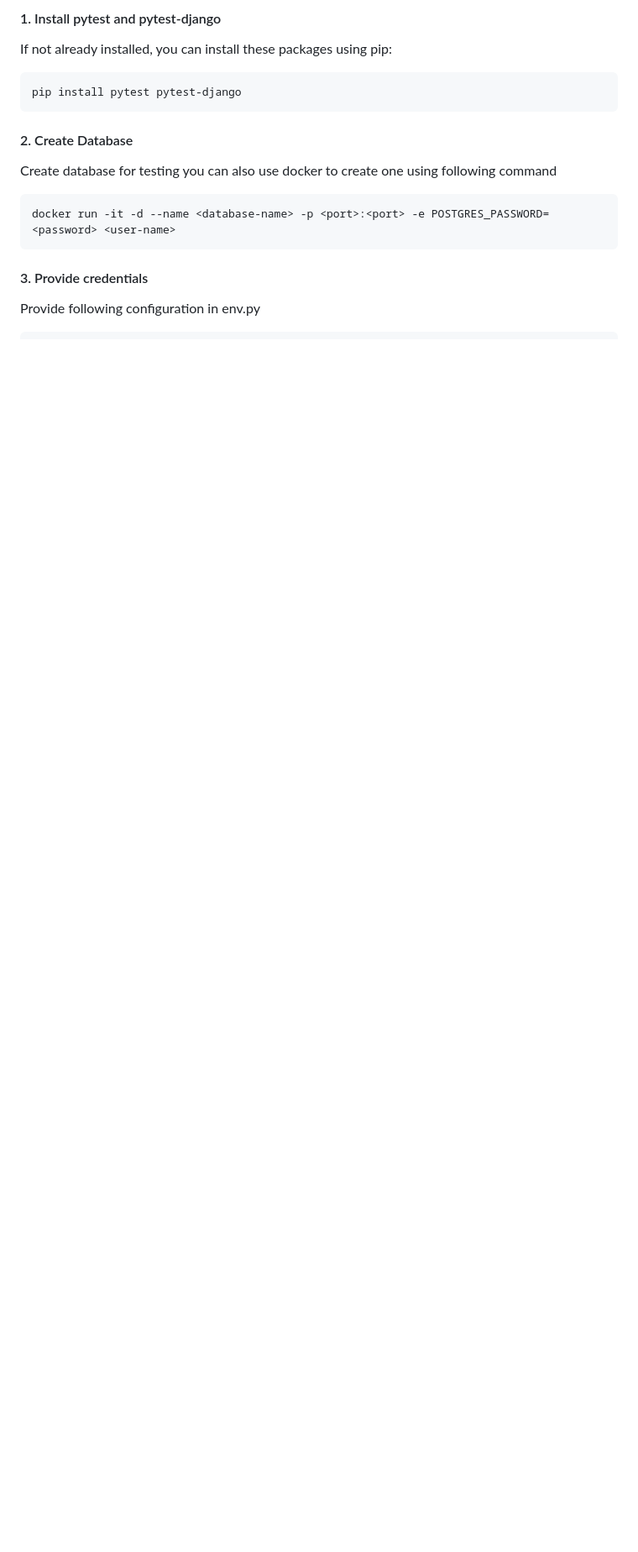
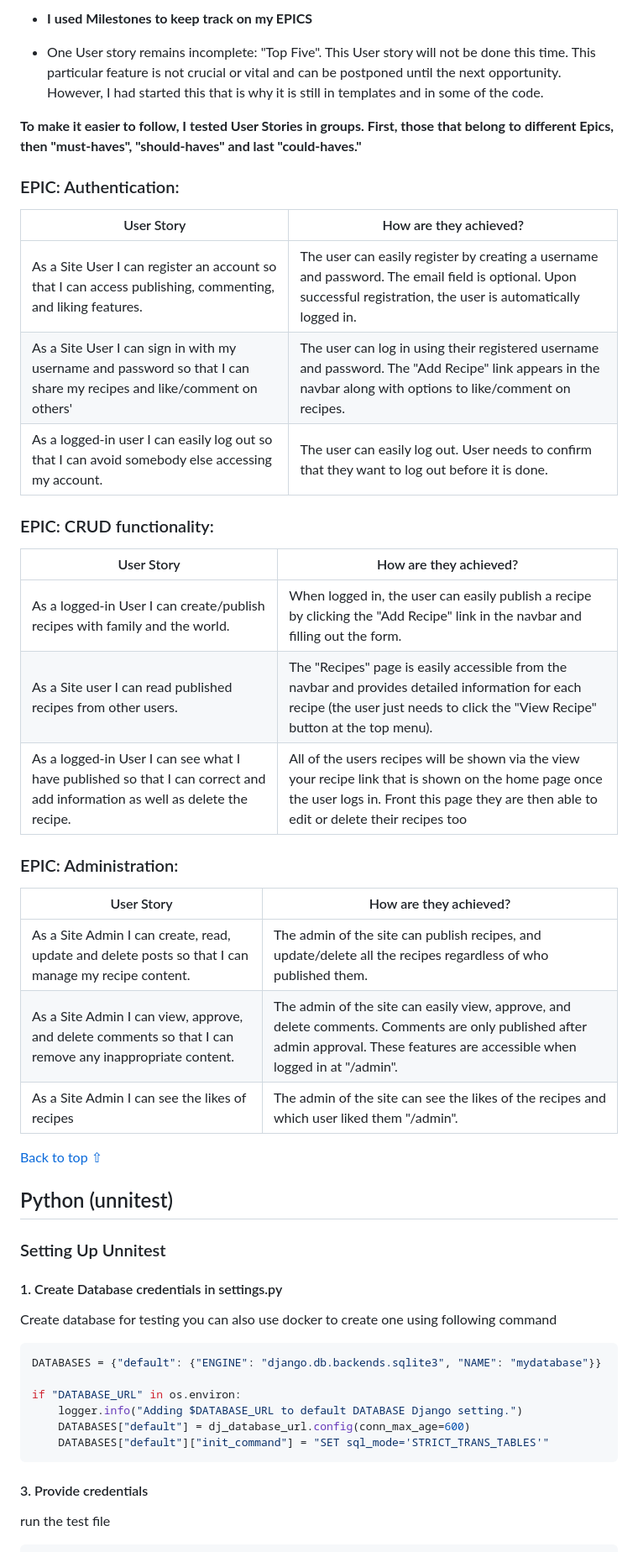
Before and after one commit to adrianskelton/adrianproject4, a Markdown page: TESTING.md, the part around the change printed below. Shown: that part at 84% size. GitHub-like rendering; blank space fills up the shorter version.

`````diff
--- a/TESTING.md
+++ b/TESTING.md
@@ -73,22 +67,60 @@ Lighthous chrome extension has been used to test the site
 
-#### 1. Install pytest and pytest-django
+- **I used Milestones to keep track on my EPICS**
 
-If not already installed, you can install these packages using pip:
+- One User story remains incomplete: "Top Five". This User story will not be done this time. This particular feature is not crucial or vital and can be postponed until the next opportunity. However, I had started this that is why it is still in templates and in some of the code.
 
-```bash
-pip install pytest pytest-django
-```
+**To make it easier to follow, I tested User Stories in groups. First, those that belong to different Epics, then "must-haves", "should-haves" and last "could-haves."**
 
-#### 2. Create Database
+### EPIC: Authentication:
+
+| User Story | How are they achieved? |
+|------------|------------------------|
+| As a Site User I can register an account so that I can access publishing, commenting, and liking features. | The user can easily register by creating a username and password. The email field is optional. Upon successful registration, the user is automatically logged in. |
+| As a Site User I can sign in with my username and password so that I can share my recipes and like/comment on others' | The user can log in using their registered username and password. The "Add Recipe" link appears in the navbar along with options to like/comment on recipes. |
+| As a logged-in user I can easily log out so that I can avoid somebody else accessing my account. | The user can easily log out. User needs to confirm that they want to log out before it is done. |
+
+
+### EPIC: CRUD functionality:
+
+| User Story | How are they achieved? |
+|------------|------------------------|
+| As a logged-in User I can create/publish recipes with family and the world. | When logged in, the user can easily publish a recipe by clicking the "Add Recipe" link in the navbar and filling out the form. |
+| As a Site user I can read published recipes from other users. | The "Recipes" page is easily accessible from the navbar and provides detailed information for each recipe (the user just needs to click the "View Recipe" button at the top menu).|
+| As a logged-in User I can see what I have published so that I can correct and add information as well as delete the recipe. |All of the users recipes will be shown via the view your recipe link that is shown on the home page once the user logs in. Front this page they are then able to edit or delete their recipes too|
+
+
+### EPIC: Administration:
+
+| User Story | How are they achieved? |
+|------------|------------------------|
+| As a Site Admin I can create, read, update and delete posts so that I can manage my recipe content. | The admin of the site can publish recipes, and update/delete all the recipes regardless of who published them. |
+| As a Site Admin I can view, approve, and delete comments so that I can remove any inappropriate content. | The admin of the site can easily view, approve, and delete comments. Comments are only published after admin approval. These features are accessible when logged in at "/admin". |
+| As a Site Admin I can see the likes of recipes | The admin of the site can see the likes of the recipes and which user liked them "/admin". |
+
+
+
+[Back to top ⇧](#table-of-contents)
+
+## Python (unnitest)
+
+### Setting Up Unnitest
+
+
+#### 1. Create Database credentials in settings.py
 
 Create database for testing you can also use docker to create one using following command
 
 ```bash
-docker run -it -d --name <database-name> -p <port>:<port> -e POSTGRES_PASSWORD=<password> <user-name>
-```
+DATABASES = {"default": {"ENGINE": "django.db.backends.sqlite3", "NAME": "mydatabase"}}
+
+if "DATABASE_URL" in os.environ:
+    logger.info("Adding $DATABASE_URL to default DATABASE Django setting.")
+    DATABASES["default"] = dj_database_url.config(conn_max_age=600)
+    DATABASES["default"]["init_command"] = "SET sql_mode='STRICT_TRANS_TABLES'"
+   ```
 
 #### 3. Provide credentials
 
-Provide following configuration in env.py
+run the test file
 
 ````bash
`````
Also changed, not shown: other parts of TESTING.md (+26 -57 lines), README.md (+6 -0 lines), static/images/testing/pep8-urls.png (added), static/images/testing/test-error2.png (added), 5 other files.
